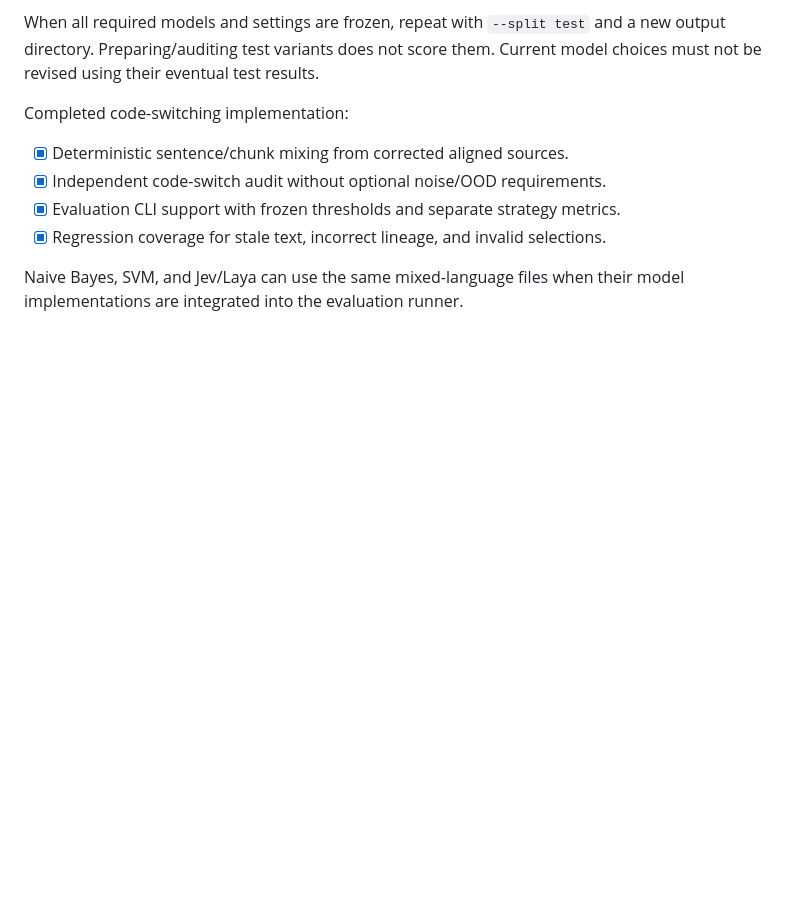
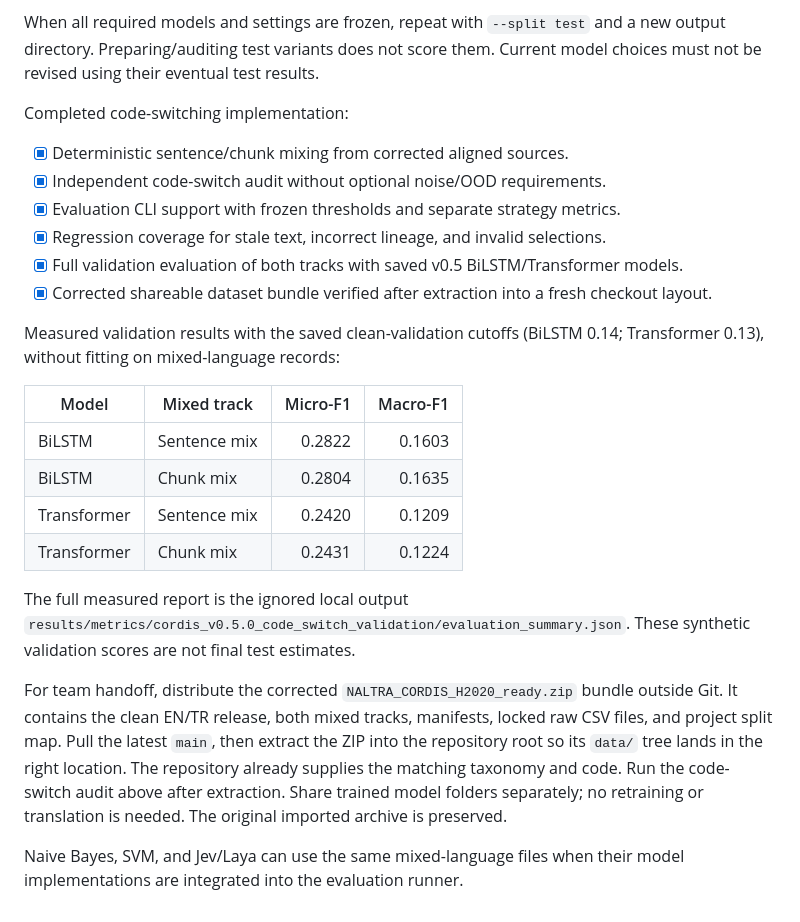
Before and after one commit to Rxd3/NALTRA, a Markdown page: docs/evaluation.md, the part around the change. Rendered like a GitHub page; blank space fills up the shorter version.

Commit message:
Record verified code-switch results and dataset handoff

```diff
--- a/docs/evaluation.md
+++ b/docs/evaluation.md
@@ -181,6 +181,30 @@ Completed code-switching implementation:
 - [x] Independent code-switch audit without optional noise/OOD requirements.
 - [x] Evaluation CLI support with frozen thresholds and separate strategy metrics.
 - [x] Regression coverage for stale text, incorrect lineage, and invalid selections.
+- [x] Full validation evaluation of both tracks with saved v0.5 BiLSTM/Transformer models.
+- [x] Corrected shareable dataset bundle verified after extraction into a fresh checkout layout.
+
+Measured validation results with the saved clean-validation cutoffs (BiLSTM 0.14;
+Transformer 0.13), without fitting on mixed-language records:
+
+| Model | Mixed track | Micro-F1 | Macro-F1 |
+| --- | --- | ---: | ---: |
+| BiLSTM | Sentence mix | 0.2822 | 0.1603 |
+| BiLSTM | Chunk mix | 0.2804 | 0.1635 |
+| Transformer | Sentence mix | 0.2420 | 0.1209 |
+| Transformer | Chunk mix | 0.2431 | 0.1224 |
+
+The full measured report is the ignored local output
+`results/metrics/cordis_v0.5.0_code_switch_validation/evaluation_summary.json`.
+These synthetic validation scores are not final test estimates.
+
+For team handoff, distribute the corrected `NALTRA_CORDIS_H2020_ready.zip` bundle
+outside Git. It contains the clean EN/TR release, both mixed tracks, manifests,
+locked raw CSV files, and project split map. Pull the latest `main`, then extract
+the ZIP into the repository root so its `data/` tree lands in the right location.
+The repository already supplies the matching taxonomy and code. Run the code-switch
+audit above after extraction. Share trained model folders separately; no retraining
+or translation is needed. The original imported archive is preserved.
 
 Naive Bayes, SVM, and Jev/Laya can use the same mixed-language files when their
 model implementations are integrated into the evaluation runner.
```
